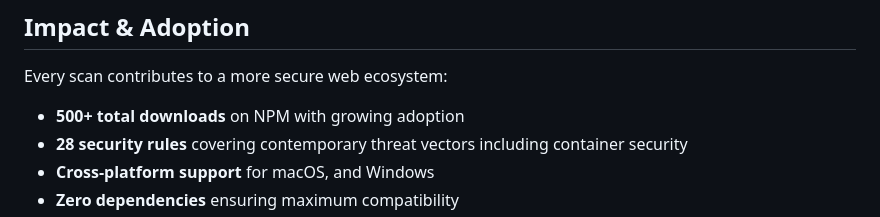
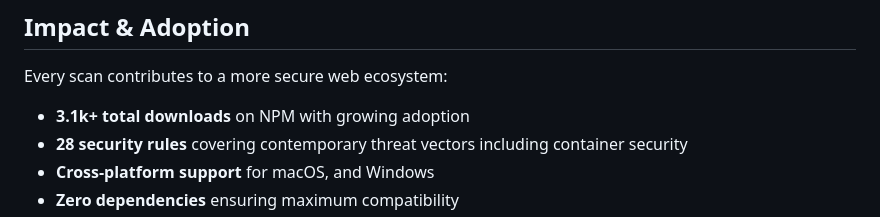
Before and after one commit to Devjosef/vibe-guard, a Markdown page: README.md, the part around the change. Rendered like a GitHub page.

Commit message:
Update total downloads count in README

```diff
--- a/README.md
+++ b/README.md
@@ -234,7 +234,7 @@ curl -L https://github.com/Devjosef/vibe-guard/releases/latest/download/vibe-gua
 
 Every scan contributes to a more secure web ecosystem:
 
-- **500+ total downloads** on NPM with growing adoption
+- **3.1k+ total downloads** on NPM with growing adoption
 - **28 security rules** covering contemporary threat vectors including container security
 - **Cross-platform support** for macOS, and Windows
 - **Zero dependencies** ensuring maximum compatibility
```
